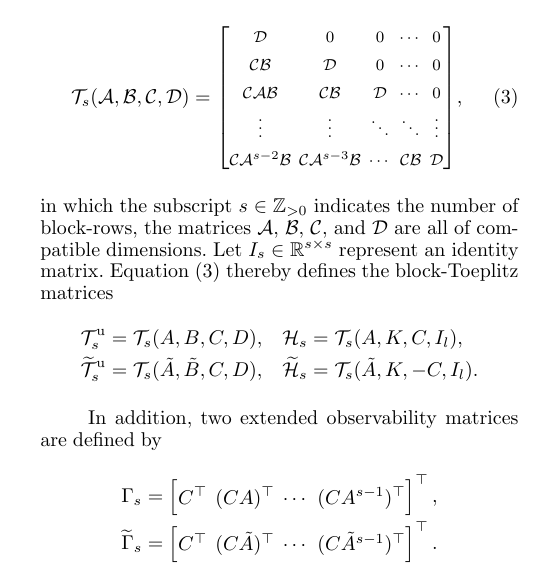
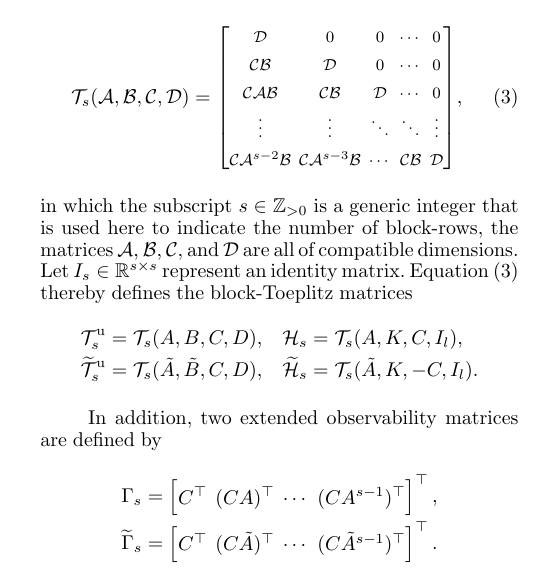
Before and after one commit to TUDelft-DataDrivenControl/Automatica2024_CL-DeePC, a LaTeX document (autosam.tex, which reads sections/2_prelim.tex): part of one column of page 2 of 8, cut so that both start at the same text. Compiled offline with pdfLaTeX.

Commit message:
Update on Overleaf.

```diff
--- a/sections/2_prelim.tex
+++ b/sections/2_prelim.tex
@@ -41,7 +41,7 @@ To start, block-Toeplitz matrices are defined by
 		\mathcal{C}\mathcal{A}^{s-2}\mathcal{B} & \mathcal{C}\mathcal{A}^{s-3}\mathcal{B} & \cdots  & \mathcal{C}\mathcal{B}     & \mathcal{D}
 	\end{bmatrix}},
 \end{align}
-in which the subscript $s\in\mathbb{Z}_{>0}$ indicates the number of block-rows, the matrices $\mathcal{A}$, $\mathcal{B}$, $\mathcal{C}$, and $\mathcal{D}$ are all of compatible dimensions. Let ${I_s\in\mathbb{R}^{s\times s}}$ represent an identity matrix. Equation~\eqnref{eqn:blockToeplitz} thereby defines the block-Toeplitz matrices
+in which the subscript $s\in\mathbb{Z}_{>0}$ is a generic integer that is used here to indicate the number of block-rows, the matrices $\mathcal{A}$, $\mathcal{B}$, $\mathcal{C}$, and $\mathcal{D}$ are all of compatible dimensions. Let ${I_s\in\mathbb{R}^{s\times s}}$ represent an identity matrix. Equation~\eqnref{eqn:blockToeplitz} thereby defines the block-Toeplitz matrices
 \begin{alignat*}{2}
 \mathcal{T}_s^\mathrm{u}&=\mathcal{T}_s(A,B,C,D),\quad  &\mathcal{H}_s&=\mathcal{T}_s(A,K,C,I_l),\\
 \widetilde{\mathcal{T}}_s^\mathrm{u}&=\mathcal{T}_s(\tilde{A},\tilde{B},C,D),\quad  &\widetilde{\mathcal{H}}_s&=\mathcal{T}_s(\tilde{A},K,-C,I_l).
```
